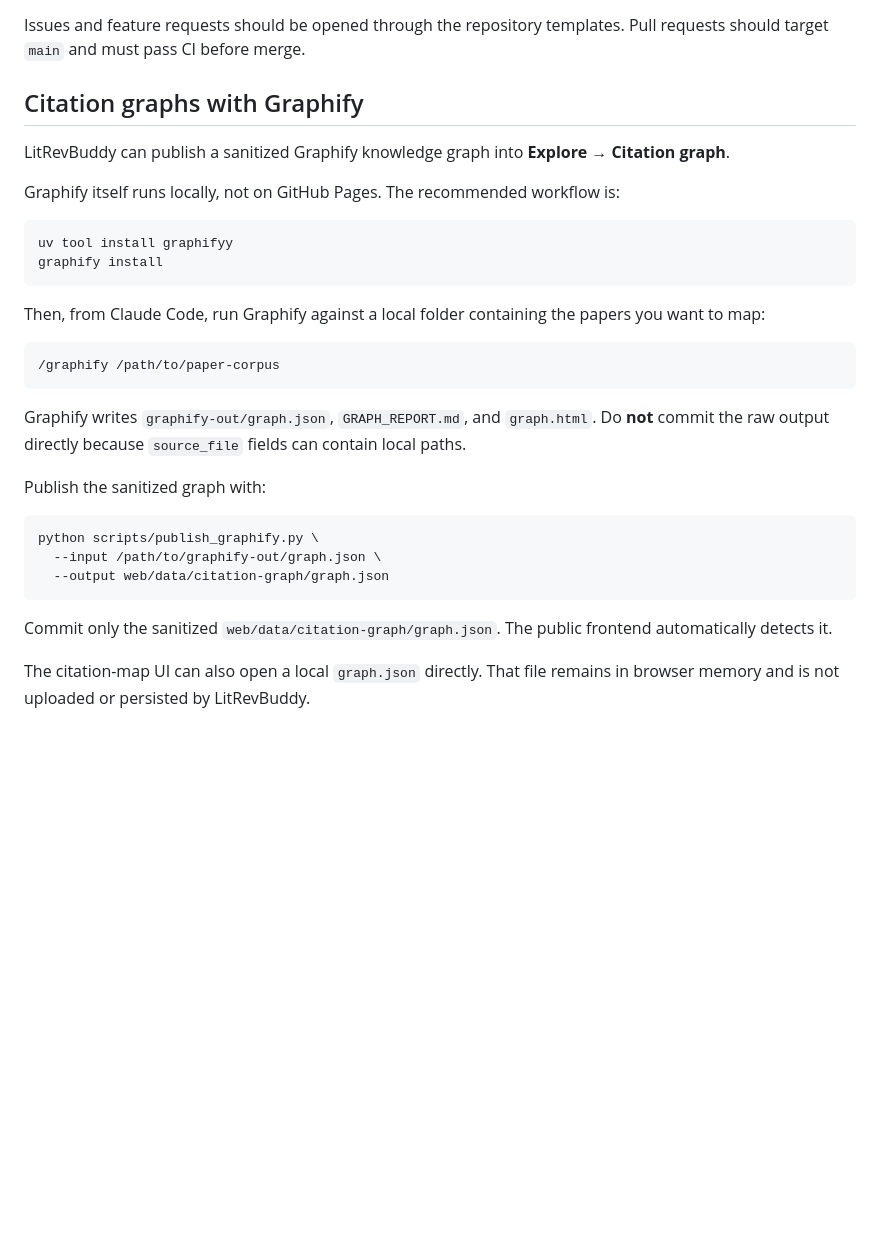
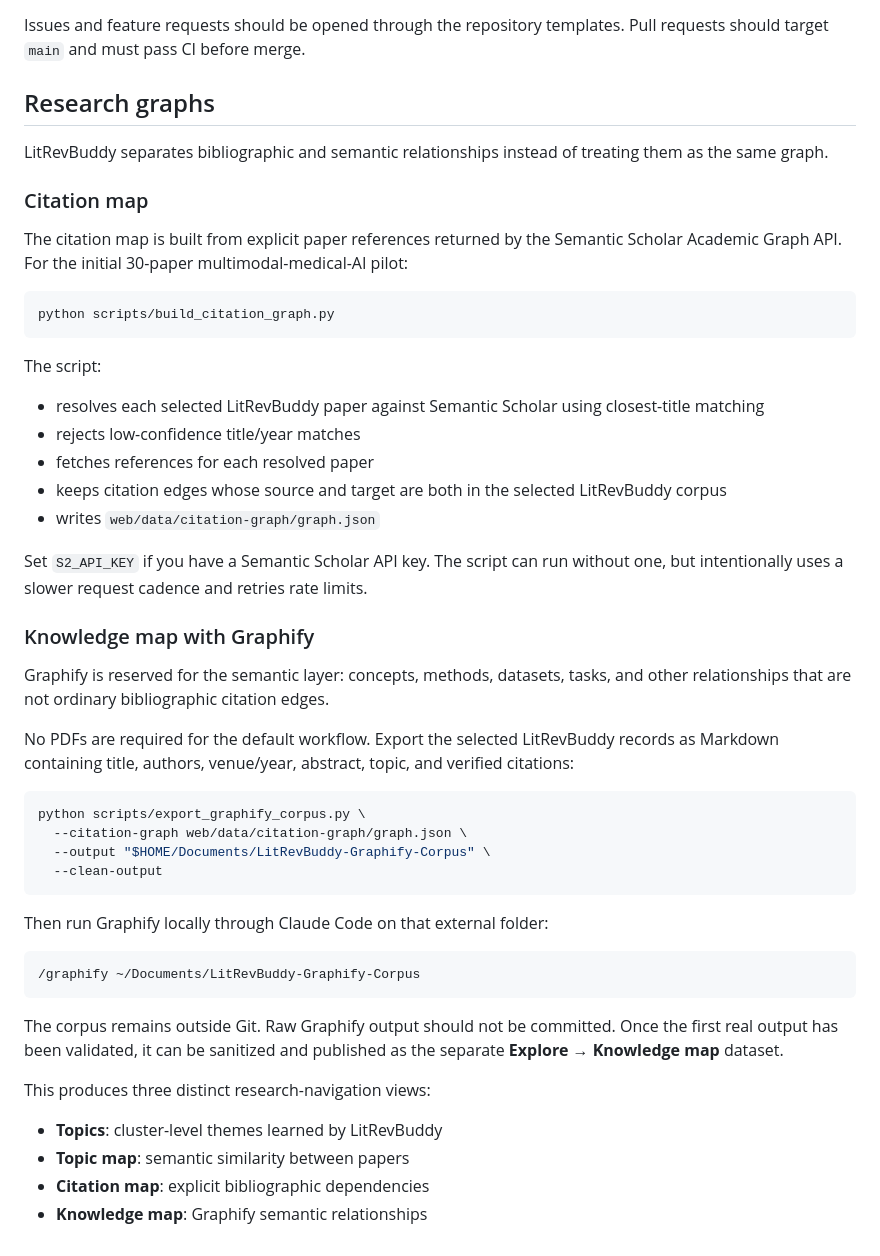
Before and after one commit to learntobuild-AS10/LitRevBuddy, a Markdown page: README.md, the part around the change. Drawn GitHub-style; blank space fills up the shorter version.

Commit message:
Document citation-first graph architecture

````diff
--- a/README.md
+++ b/README.md
@@ -148,33 +148,52 @@ GitHub Pages is the primary application. The previous Streamlit implementation i
 
 Issues and feature requests should be opened through the repository templates. Pull requests should target `main` and must pass CI before merge.
 
-## Citation graphs with Graphify
+## Research graphs
 
-LitRevBuddy can publish a sanitized Graphify knowledge graph into **Explore → Citation graph**.
+LitRevBuddy separates bibliographic and semantic relationships instead of treating them as the same graph.
 
-Graphify itself runs locally, not on GitHub Pages. The recommended workflow is:
+### Citation map
+
+The citation map is built from explicit paper references returned by the Semantic Scholar Academic Graph API. For the initial 30-paper multimodal-medical-AI pilot:
 
 ```bash
-uv tool install graphifyy
-graphify install
+python scripts/build_citation_graph.py
 ```
 
-Then, from Claude Code, run Graphify against a local folder containing the papers you want to map:
+The script:
+
+- resolves each selected LitRevBuddy paper against Semantic Scholar using closest-title matching
+- rejects low-confidence title/year matches
+- fetches references for each resolved paper
+- keeps citation edges whose source and target are both in the selected LitRevBuddy corpus
+- writes `web/data/citation-graph/graph.json`
+
+Set `S2_API_KEY` if you have a Semantic Scholar API key. The script can run without one, but intentionally uses a slower request cadence and retries rate limits.
+
+### Knowledge map with Graphify
+
+Graphify is reserved for the semantic layer: concepts, methods, datasets, tasks, and other relationships that are not ordinary bibliographic citation edges.
+
+No PDFs are required for the default workflow. Export the selected LitRevBuddy records as Markdown containing title, authors, venue/year, abstract, topic, and verified citations:
+
+```bash
+python scripts/export_graphify_corpus.py \
+  --citation-graph web/data/citation-graph/graph.json \
+  --output "$HOME/Documents/LitRevBuddy-Graphify-Corpus" \
+  --clean-output
+```
+
+Then run Graphify locally through Claude Code on that external folder:
 
 ```text
-/graphify /path/to/paper-corpus
+/graphify ~/Documents/LitRevBuddy-Graphify-Corpus
 ```
 
-Graphify writes `graphify-out/graph.json`, `GRAPH_REPORT.md`, and `graph.html`. Do **not** commit the raw output directly because `source_file` fields can contain local paths.
+The corpus remains outside Git. Raw Graphify output should not be committed. Once the first real output has been validated, it can be sanitized and published as the separate **Explore → Knowledge map** dataset.
 
-Publish the sanitized graph with:
+This produces three distinct research-navigation views:
 
-```bash
-python scripts/publish_graphify.py \
-  --input /path/to/graphify-out/graph.json \
-  --output web/data/citation-graph/graph.json
-```
-
-Commit only the sanitized `web/data/citation-graph/graph.json`. The public frontend automatically detects it.
-
-The citation-map UI can also open a local `graph.json` directly. That file remains in browser memory and is not uploaded or persisted by LitRevBuddy.
+- **Topics**: cluster-level themes learned by LitRevBuddy
+- **Topic map**: semantic similarity between papers
+- **Citation map**: explicit bibliographic dependencies
+- **Knowledge map**: Graphify semantic relationships
````
